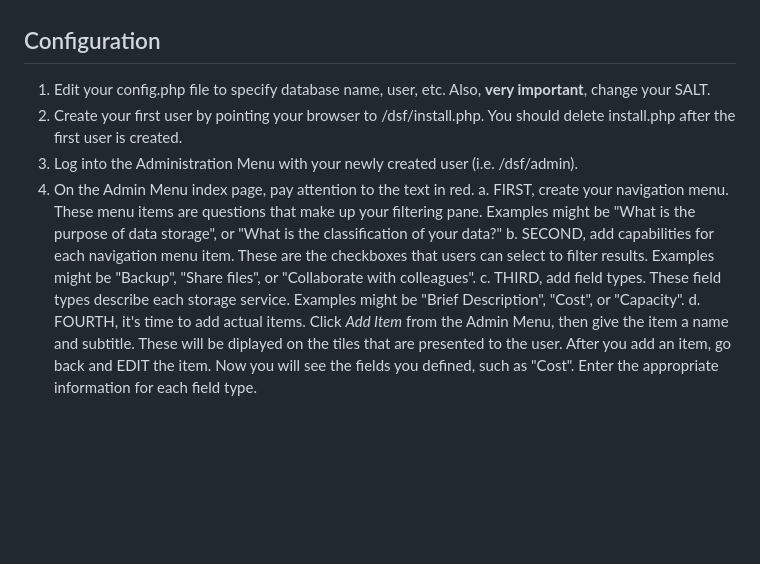
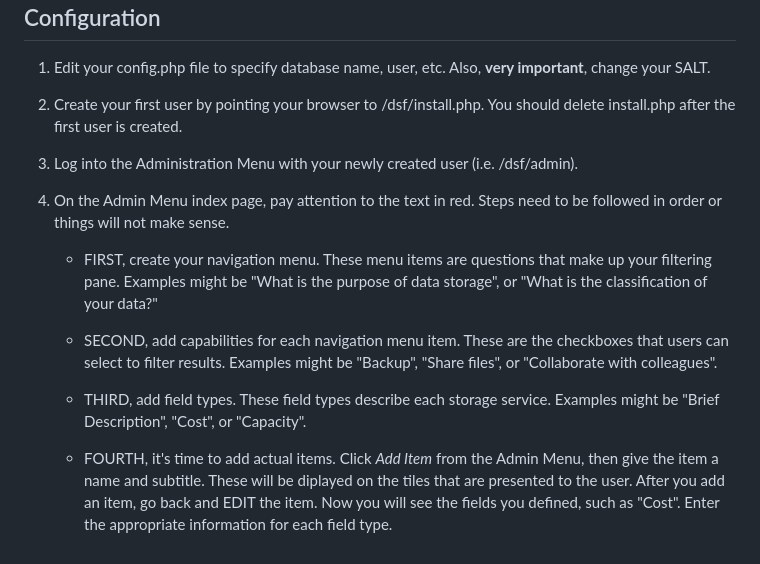
Before and after one commit to bradfears/Data-Storage-Finder, a Markdown page: README.md, the part around the change. Drawn GitHub-style; blank space fills up the shorter version.

```diff
--- a/README.md
+++ b/README.md
@@ -19,8 +19,12 @@ Configuring the Data Storage Finder will take some time and planning. You are li
 1. Edit your config.php file to specify database name, user, etc. Also, **very important**, change your SALT.
 2. Create your first user by pointing your browser to <domain>/dsf/install.php. You should delete install.php after the first user is created.
 3. Log into the Administration Menu with your newly created user (i.e. <domain>/dsf/admin).
-4. On the Admin Menu index page, pay attention to the text in red.
-  a. FIRST, create your navigation menu. These menu items are questions that make up your filtering pane. Examples might be "What is the purpose of data storage", or "What is the classification of your data?"
-  b. SECOND, add capabilities for each navigation menu item. These are the checkboxes that users can select to filter results. Examples might be "Backup", "Share files", or "Collaborate with colleagues".
-  c. THIRD, add field types. These field types describe each storage service. Examples might be "Brief Description", "Cost", or "Capacity".
-  d. FOURTH, it's time to add actual items. Click *Add Item* from the Admin Menu, then give the item a name and subtitle. These will be diplayed on the tiles that are presented to the user. After you add an item, go back and EDIT the item. Now you will see the fields you defined, such as "Cost". Enter the appropriate information for each field type.
+4. On the Admin Menu index page, pay attention to the text in red. Steps need to be followed in order or things will not make sense.
+
+    * FIRST, create your navigation menu. These menu items are questions that make up your filtering pane. Examples might be "What is the purpose of data storage", or "What is the classification of your data?"
+
+    * SECOND, add capabilities for each navigation menu item. These are the checkboxes that users can select to filter results. Examples might be "Backup", "Share files", or "Collaborate with colleagues".
+
+    * THIRD, add field types. These field types describe each storage service. Examples might be "Brief Description", "Cost", or "Capacity".
+
+    * FOURTH, it's time to add actual items. Click *Add Item* from the Admin Menu, then give the item a name and subtitle. These will be diplayed on the tiles that are presented to the user. After you add an item, go back and EDIT the item. Now you will see the fields you defined, such as "Cost". Enter the appropriate information for each field type.
```
